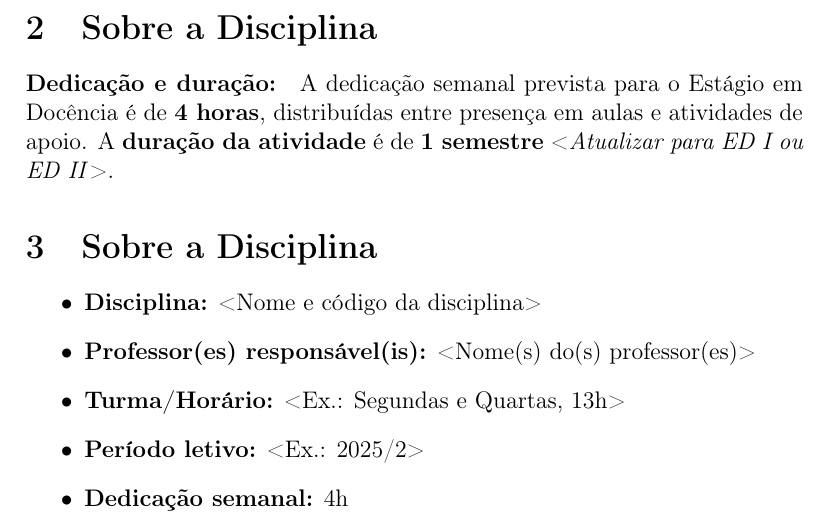
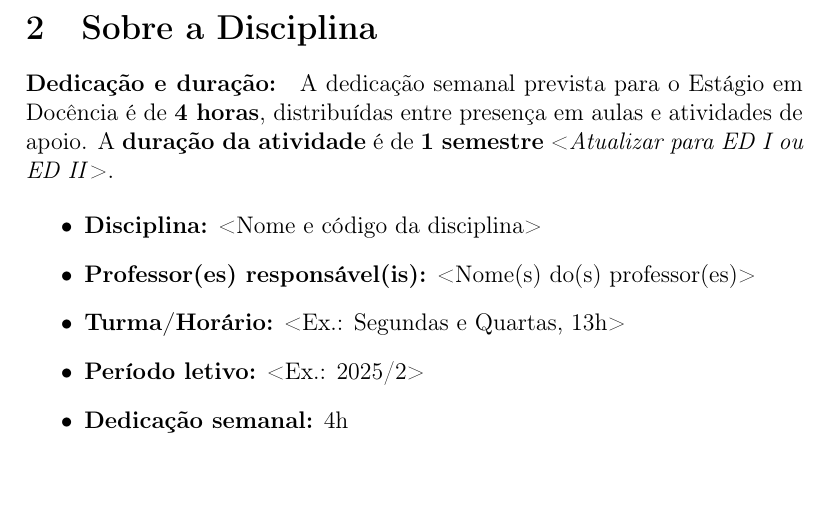
Before and after one commit to UFMG-Organizacao-de-Disciplinas/DCC904-Estagio_em_Docencia_I, a LaTeX document (Files/Templates/Template-Proposta_de_Trabalho.tex): part of page 1 of 4, cut so that both start at the same text. Compiled offline with pdfLaTeX.

Commit message:
small fix

```diff
--- a/Files/Templates/Template-Proposta_de_Trabalho.tex
+++ b/Files/Templates/Template-Proposta_de_Trabalho.tex
@@ -71,9 +71,7 @@ O estágio em docência tem como objetivos:
 
 \section{Sobre a Disciplina} \label{sec:disciplina} % 1. Identificação: Título, Disciplina, Professor responsável pela turma
 
-\paragraph{Dedicação e duração:}A dedicação semanal prevista para o Estágio em Docência é de \textbf{4 horas}, distribuídas entre presença em aulas e atividades de apoio. A \textbf{duração da atividade} é de \textbf{1 semestre} <\textit{Atualizar para ED I ou ED II}>.
-
-\section{Sobre a Disciplina} \label{sec:disciplina}
+\paragraph{Dedicação e duração:} A dedicação semanal prevista para o Estágio em Docência é de \textbf{4 horas}, distribuídas entre presença em aulas e atividades de apoio. A \textbf{duração da atividade} é de \textbf{1 semestre} <\textit{Atualizar para ED I ou ED II}>.
 
 % 2. Identificação: Título, Disciplina, Professor responsável pela turma
 
```
